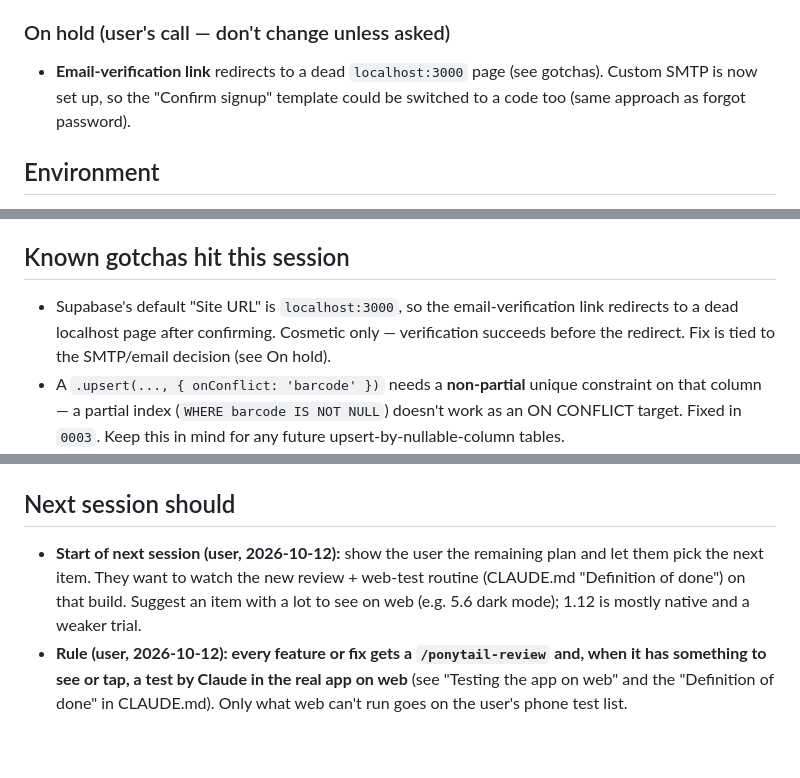
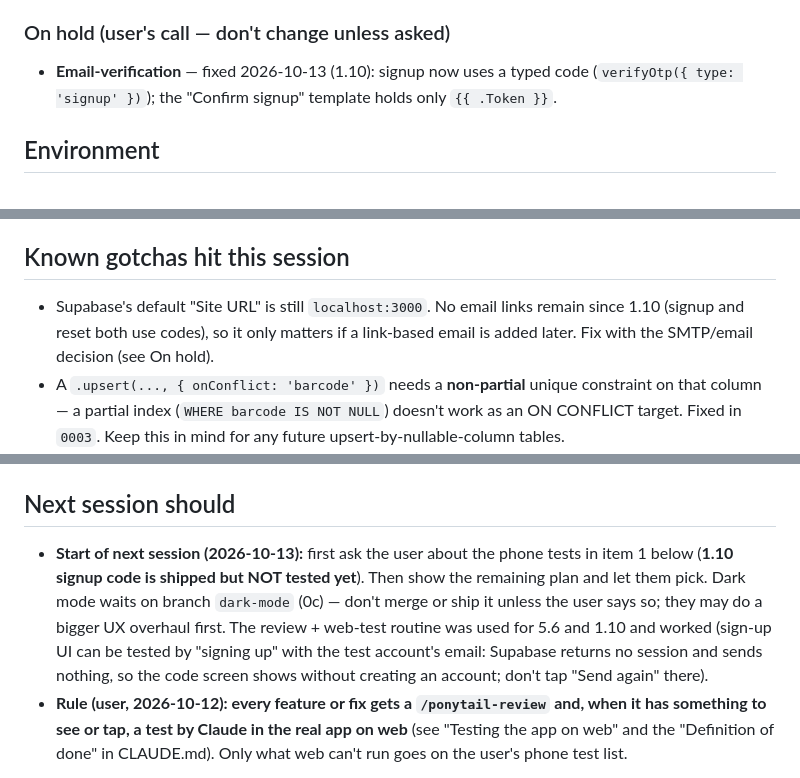
Before and after one commit to jjerner/FitTracker, a Markdown page: HANDOVER.md, 3 parts joined by grey strips. GitHub-like rendering; blank space fills up the shorter version.

Commit message:
Handover: end of session 2026-10-13
Co-Authored-By: Claude Opus 5.5 <noreply@anthropic.com>

```diff
--- a/HANDOVER.md
+++ b/HANDOVER.md
@@ -59,7 +59,7 @@ Three sections, fetched in parallel with `Promise.allSettled` (one failing doesn
 
 ### On hold (user's call — don't change unless asked)
 
-- **Email-verification link** redirects to a dead `localhost:3000` page (see gotchas). Custom SMTP is now set up, so the "Confirm signup" template could be switched to a code too (same approach as forgot password).
+- **Email-verification** — fixed 2026-10-13 (1.10): signup now uses a typed code (`verifyOtp({ type: 'signup' })`); the "Confirm signup" template holds only `{{ .Token }}`.
 
 ## Environment
 
@@ -103,7 +103,7 @@ For any new tables, write new numbered migration files and ask the user to run t
 
 ## Known gotchas hit this session
 
-- Supabase's default "Site URL" is `localhost:3000`, so the email-verification link redirects to a dead localhost page after confirming. Cosmetic only — verification succeeds before the redirect. Fix is tied to the SMTP/email decision (see On hold).
+- Supabase's default "Site URL" is still `localhost:3000`. No email links remain since 1.10 (signup and reset both use codes), so it only matters if a link-based email is added later. Fix with the SMTP/email decision (see On hold).
 - A `.upsert(..., { onConflict: 'barcode' })` needs a **non-partial** unique constraint on that column — a partial index (`WHERE barcode IS NOT NULL`) doesn't work as an ON CONFLICT target. Fixed in `0003`. Keep this in mind for any future upsert-by-nullable-column tables.
 - `npm install` used to fail with ERESOLVE (optional web-only `react-dom@19.3.0` vs `react@19.2.3`). Now `.npmrc` has `legacy-peer-deps=true`, so plain `npx expo install <pkg>` works. **Don't remove `.npmrc`**: EAS Build runs strict `npm ci`, which fails ("Missing: react-dom@19.3.0 from lock file") without it.
 - EAS build logs (`build:view --json` → `logFiles`) are gzipped JSON lines; PowerShell's `Invoke-WebRequest` mangles them, so fetch with Node's `fetch` + `zlib.gunzipSync`.
@@ -147,7 +147,7 @@ For any new tables, write new numbered migration files and ask the user to run t
 
 ## Next session should
 
-- **Start of next session (user, 2026-10-12):** show the user the remaining plan and let them pick the next item. They want to watch the new review + web-test routine (CLAUDE.md "Definition of done") on that build. Suggest an item with a lot to see on web (e.g. 5.6 dark mode); 1.12 is mostly native and a weaker trial.
+- **Start of next session (2026-10-13):** first ask the user about the phone tests in item 1 below (**1.10 signup code is shipped but NOT tested yet**). Then show the remaining plan and let them pick. Dark mode waits on branch `dark-mode` (0c) — don't merge or ship it unless the user says so; they may do a bigger UX overhaul first. The review + web-test routine was used for 5.6 and 1.10 and worked (sign-up UI can be tested by "signing up" with the test account's email: Supabase returns no session and sends nothing, so the code screen shows without creating an account; don't tap "Send again" there).
 - **Rule (user, 2026-10-12): every feature or fix gets a `/ponytail-review` and, when it has something to see or tap, a test by Claude in the real app on web** (see "Testing the app on web" and the "Definition of done" in CLAUDE.md). Only what web can't run goes on the user's phone test list.
 0. **Session 2026-10-12 shipped (all via `eas update`, preview channel; NOT yet tested on the phone — ask the user):** audit follow-ups A1 (migration `0014` **applied**), A3, A6 (A2 accepted as a risk, A4 skipped); C8 missing-meal reminder (20:30, offline-safe); C10 program gallery (Upper/Lower, Push/Pull/Legs); `saveTemplate` now removes a half-saved new routine. C9 is parked. Last commit before this handover: see `git log`.
 0a. **Session 2026-10-12 (later), all shipped via `eas update`:** user confirmed on the phone: "Could not delete" alert, program gallery, Workouts range buttons (4.5). Shipped: **1.5 edit past workouts** (tap a set on the workout summary → edit kg/reps or min/km, or delete the set; Save is disabled when both boxes are empty; `updateSet` in `lib/workouts.ts`; adding sets to a past workout not done); **4.1 weight trend** (7-day average line over the daily weigh-ins; `weightTrend` in `lib/progress.ts`, tested; the weight query now fetches 371 days; chart scale includes the trend line); **4.5** shared `RangeTabs` row (30 days · 90 days · 1 year) on the weight and workouts cards, old dropdown removed; **2.6 favourite foods** (migration `0015` **applied**; ☆/★ on the food page; search order is Favourites → My foods → Basic → Branded, Favourites also above Recent when the box is empty) and **most logged first** in My foods (`searchMyFoods` counts the 500 latest matching entries; ties = most recent). Each feature got a `/ponytail-review` and its fixes shipped.
```
